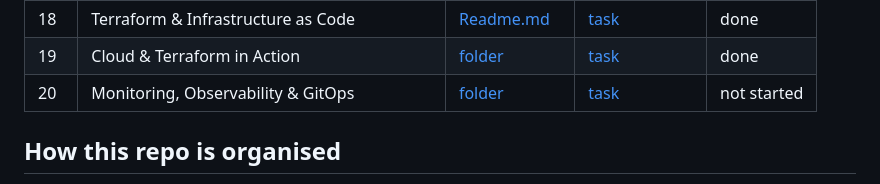
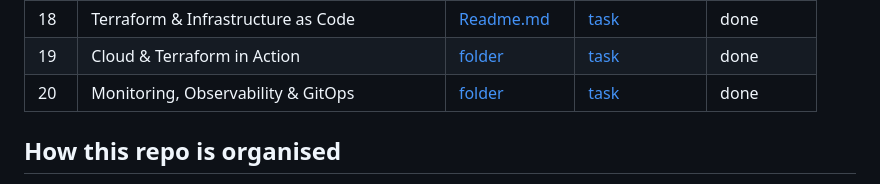
Before and after one commit to netram75/devops-heros, a Markdown page: README.md, the part around the change. Drawn GitHub-style.

Commit message:
Mark session 20 done

```diff
--- a/README.md
+++ b/README.md
@@ -26,7 +26,7 @@ Update the status column as you go.
 | 17 | Complete CI/CD & DevSecOps | [folder](session-17-devsecops/) | [task](session-17-devsecops/task/) | not started |
 | 18 | Terraform & Infrastructure as Code | [Readme.md](session18-terraform-iac/Readme.md) | [task](session18-terraform-iac/task/) | done |
 | 19 | Cloud & Terraform in Action | [folder](session19-cloud-terraform/) | [task](session19-cloud-terraform/task/) | done |
-| 20 | Monitoring, Observability & GitOps | [folder](session20-monitoring-observability-gitops/) | [task](session20-monitoring-observability-gitops/task/) | not started |
+| 20 | Monitoring, Observability & GitOps | [folder](session20-monitoring-observability-gitops/) | [task](session20-monitoring-observability-gitops/task/) | done |
 
 ## How this repo is organised
 
```
